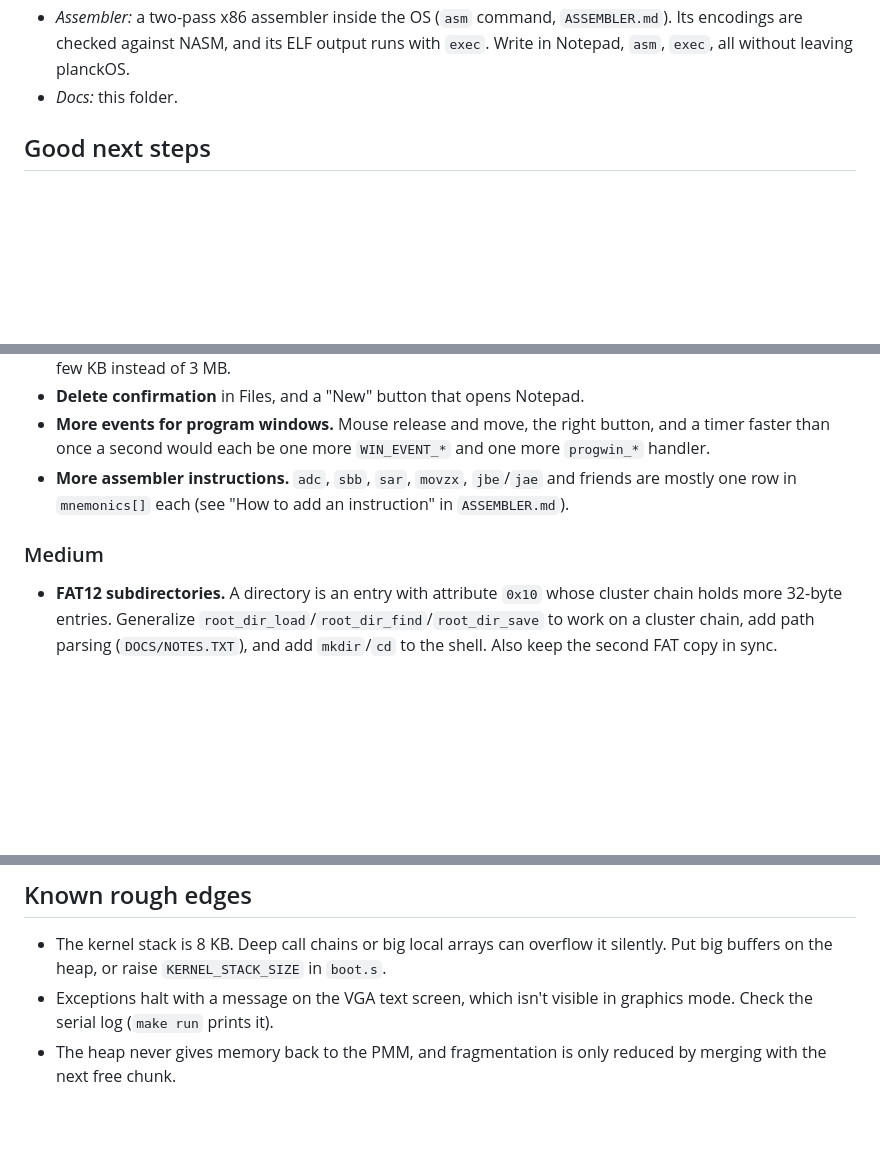
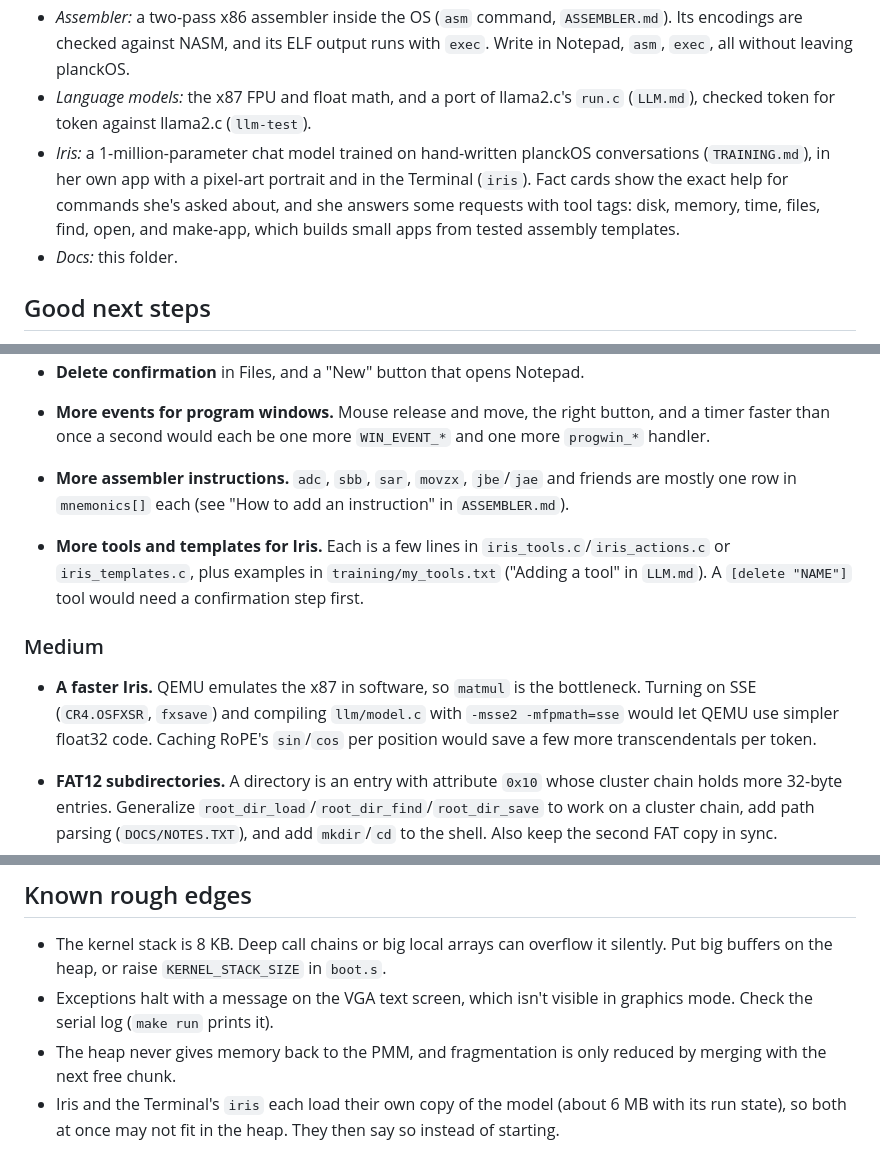
Before and after one commit to ahmadodeh9000/planckOS, a Markdown page: docs/ROADMAP.md, 3 parts joined by grey strips. Rendered like a GitHub page; blank space fills up the shorter version.

```diff
--- a/docs/ROADMAP.md
+++ b/docs/ROADMAP.md
@@ -30,6 +30,15 @@ bitmap PMM, paging, a heap, a PS/2 keyboard, ATA PIO, FAT12 and a shell.
   `ASSEMBLER.md`). Its encodings are checked against NASM, and its ELF output
   runs with `exec`. Write in Notepad, `asm`, `exec`, all without leaving
   planckOS.
+- *Language models:* the x87 FPU and float math, and a port of llama2.c's
+  `run.c` (`LLM.md`), checked token for token against llama2.c
+  (`llm-test`).
+- *Iris:* a 1-million-parameter chat model trained on hand-written
+  planckOS conversations (`TRAINING.md`), in her own app with a pixel-art
+  portrait and in the Terminal (`iris`). Fact cards show the exact help
+  for commands she's asked about, and she answers some requests with tool
+  tags: disk, memory, time, files, find, open, and make-app, which builds
+  small apps from tested assembly templates.
 - *Docs:* this folder.
 
 ## Good next steps
@@ -50,7 +59,18 @@ Roughly from easiest to hardest. Each one says where to start.
   and friends are mostly one row in `mnemonics[]` each (see "How to add an
   instruction" in `ASSEMBLER.md`).
 
+- **More tools and templates for Iris.** Each is a few lines in
+  `iris_tools.c`/`iris_actions.c` or `iris_templates.c`, plus examples in
+  `training/my_tools.txt` ("Adding a tool" in `LLM.md`). A `[delete
+  "NAME"]` tool would need a confirmation step first.
+
 ### Medium
+
+- **A faster Iris.** QEMU emulates the x87 in software, so `matmul` is
+  the bottleneck. Turning on SSE (`CR4.OSFXSR`, `fxsave`) and compiling
+  `llm/model.c` with `-msse2 -mfpmath=sse` would let QEMU use simpler
+  float32 code. Caching RoPE's `sin`/`cos` per position would save a few
+  more transcendentals per token.
 
 - **FAT12 subdirectories.** A directory is an entry with attribute `0x10`
   whose cluster chain holds more 32-byte entries. Generalize
@@ -94,3 +114,6 @@ Roughly from easiest to hardest. Each one says where to start.
   visible in graphics mode. Check the serial log (`make run` prints it).
 - The heap never gives memory back to the PMM, and fragmentation is only
   reduced by merging with the next free chunk.
+- Iris and the Terminal's `iris` each load their own copy of the model
+  (about 6 MB with its run state), so both at once may not fit in the heap.
+  They then say so instead of starting.
```
Also changed, not shown: README.md (+28 -1 lines), src/llm/CREDITS.md (added, +12 -0 lines), docs/iris-app.png (added), docs/iris-tools.png (added).
